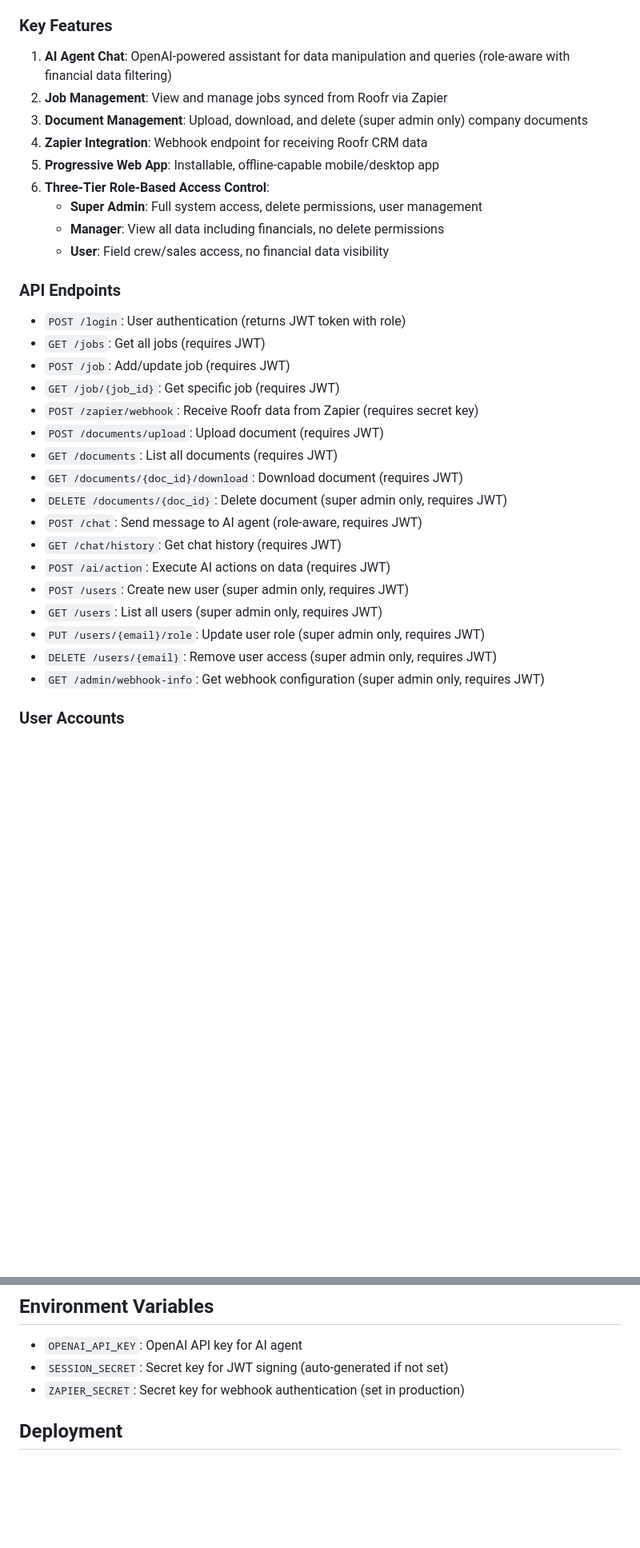
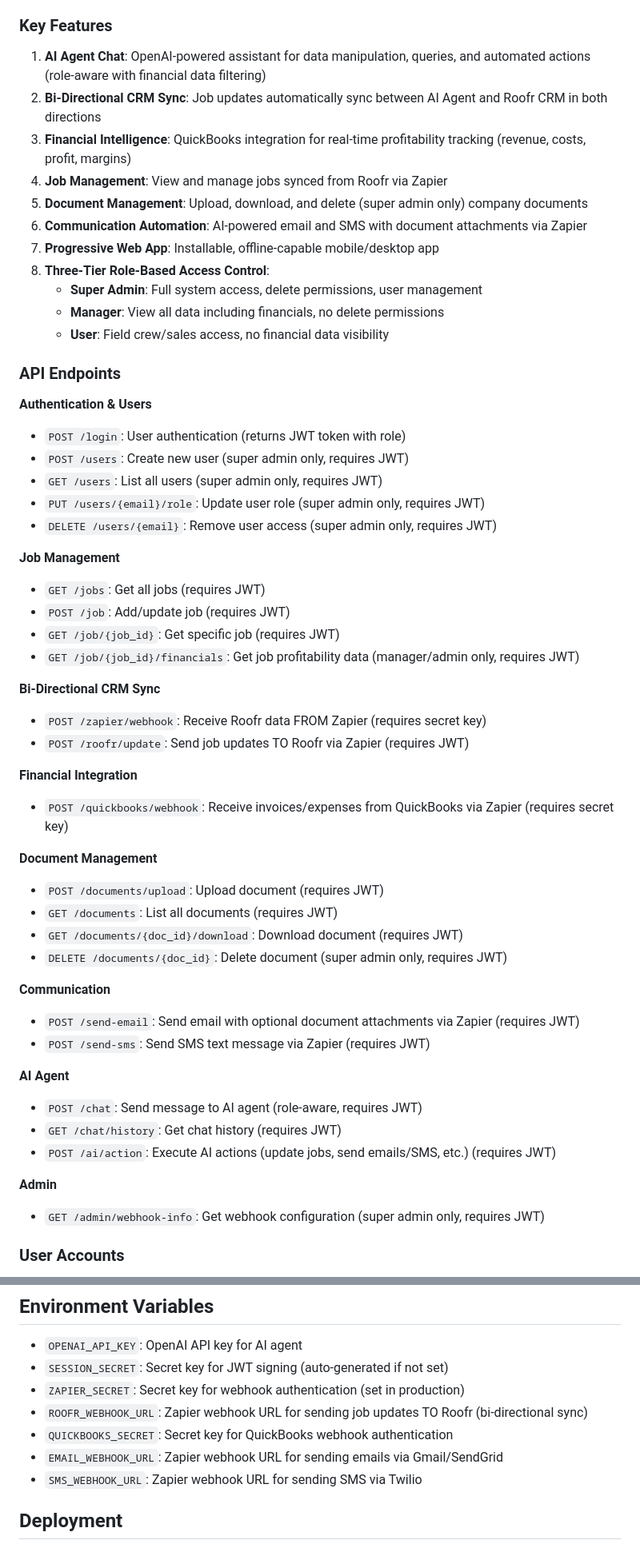
Before and after one commit to DerfEflow/TruAgent, a Markdown page: replit.md, 2 parts joined by grey strips. Shown at 80% size. GitHub-like rendering; blank space fills up the shorter version.

```diff
--- a/replit.md
+++ b/replit.md
@@ -54,33 +78,56 @@ A progressive web app (PWA) AI agent for Truline Roofing commercial roofing comp
 - **static/logo.png**: Truline Roofing emblem
 
 ### Key Features
-1. **AI Agent Chat**: OpenAI-powered assistant for data manipulation and queries (role-aware with financial data filtering)
-2. **Job Management**: View and manage jobs synced from Roofr via Zapier
-3. **Document Management**: Upload, download, and delete (super admin only) company documents
-4. **Zapier Integration**: Webhook endpoint for receiving Roofr CRM data
-5. **Progressive Web App**: Installable, offline-capable mobile/desktop app
-6. **Three-Tier Role-Based Access Control**:
+1. **AI Agent Chat**: OpenAI-powered assistant for data manipulation, queries, and automated actions (role-aware with financial data filtering)
+2. **Bi-Directional CRM Sync**: Job updates automatically sync between AI Agent and Roofr CRM in both directions
+3. **Financial Intelligence**: QuickBooks integration for real-time profitability tracking (revenue, costs, profit, margins)
+4. **Job Management**: View and manage jobs synced from Roofr via Zapier
+5. **Document Management**: Upload, download, and delete (super admin only) company documents
+6. **Communication Automation**: AI-powered email and SMS with document attachments via Zapier
+7. **Progressive Web App**: Installable, offline-capable mobile/desktop app
+8. **Three-Tier Role-Based Access Control**:
    - **Super Admin**: Full system access, delete permissions, user management
    - **Manager**: View all data including financials, no delete permissions
    - **User**: Field crew/sales access, no financial data visibility
 
 ### API Endpoints
+
+**Authentication & Users**
 - `POST /login`: User authentication (returns JWT token with role)
+- `POST /users`: Create new user (super admin only, requires JWT)
+- `GET /users`: List all users (super admin only, requires JWT)
+- `PUT /users/{email}/role`: Update user role (super admin only, requires JWT)
+- `DELETE /users/{email}`: Remove user access (super admin only, requires JWT)
+
+**Job Management**
 - `GET /jobs`: Get all jobs (requires JWT)
 - `POST /job`: Add/update job (requires JWT)
 - `GET /job/{job_id}`: Get specific job (requires JWT)
-- `POST /zapier/webhook`: Receive Roofr data from Zapier (requires secret key)
+- `GET /job/{job_id}/financials`: Get job profitability data (manager/admin only, requires JWT)
+
+**Bi-Directional CRM Sync**
+- `POST /zapier/webhook`: Receive Roofr data FROM Zapier (requires secret key)
+- `POST /roofr/update`: Send job updates TO Roofr via Zapier (requires JWT)
+
+**Financial Integration**
+- `POST /quickbooks/webhook`: Receive invoices/expenses from QuickBooks via Zapier (requires secret key)
+
+**Document Management**
 - `POST /documents/upload`: Upload document (requires JWT)
 - `GET /documents`: List all documents (requires JWT)
 - `GET /documents/{doc_id}/download`: Download document (requires JWT)
 - `DELETE /documents/{doc_id}`: Delete document (super admin only, requires JWT)
+
+**Communication**
+- `POST /send-email`: Send email with optional document attachments via Zapier (requires JWT)
+- `POST /send-sms`: Send SMS text message via Zapier (requires JWT)
+
+**AI Agent**
 - `POST /chat`: Send message to AI agent (role-aware, requires JWT)
 - `GET /chat/history`: Get chat history (requires JWT)
-- `POST /ai/action`: Execute AI actions on data (requires JWT)
-- `POST /users`: Create new user (super admin only, requires JWT)
-- `GET /users`: List all users (super admin only, requires JWT)
-- `PUT /users/{email}/role`: Update user role (super admin only, requires JWT)
-- `DELETE /users/{email}`: Remove user access (super admin only, requires JWT)
+- `POST /ai/action`: Execute AI actions (update jobs, send emails/SMS, etc.) (requires JWT)
+
+**Admin**
 - `GET /admin/webhook-info`: Get webhook configuration (super admin only, requires JWT)
 
 ### User Accounts
@@ -101,6 +148,10 @@ A progressive web app (PWA) AI agent for Truline Roofing commercial roofing comp
 - `OPENAI_API_KEY`: OpenAI API key for AI agent
 - `SESSION_SECRET`: Secret key for JWT signing (auto-generated if not set)
 - `ZAPIER_SECRET`: Secret key for webhook authentication (set in production)
+- `ROOFR_WEBHOOK_URL`: Zapier webhook URL for sending job updates TO Roofr (bi-directional sync)
+- `QUICKBOOKS_SECRET`: Secret key for QuickBooks webhook authentication
+- `EMAIL_WEBHOOK_URL`: Zapier webhook URL for sending emails via Gmail/SendGrid
+- `SMS_WEBHOOK_URL`: Zapier webhook URL for sending SMS via Twilio
 
 ## Deployment
 - Server runs on port 5000 (0.0.0.0:5000)
```
Also changed, not shown: other parts of replit.md (+28 -3 lines), INTEGRATION_GUIDE.md (added, +462 -0 lines).
